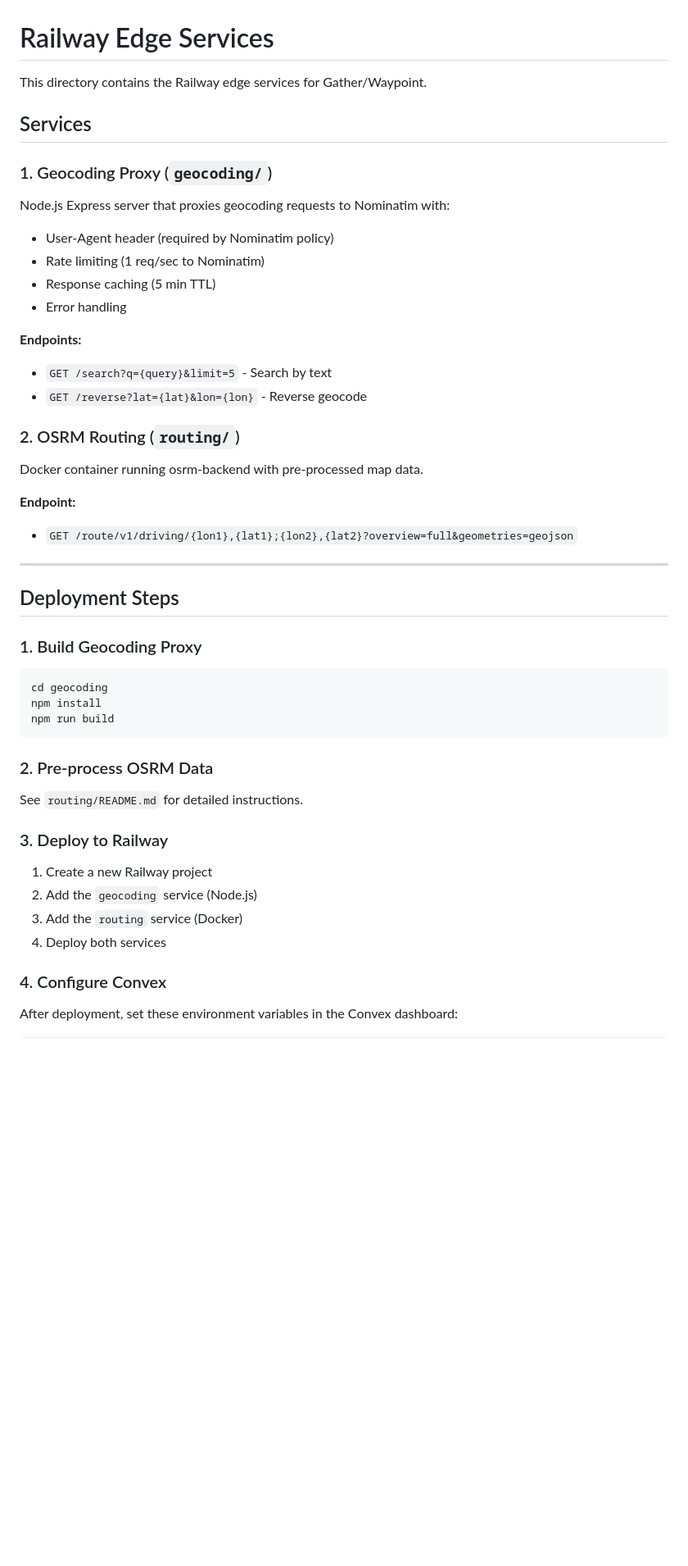
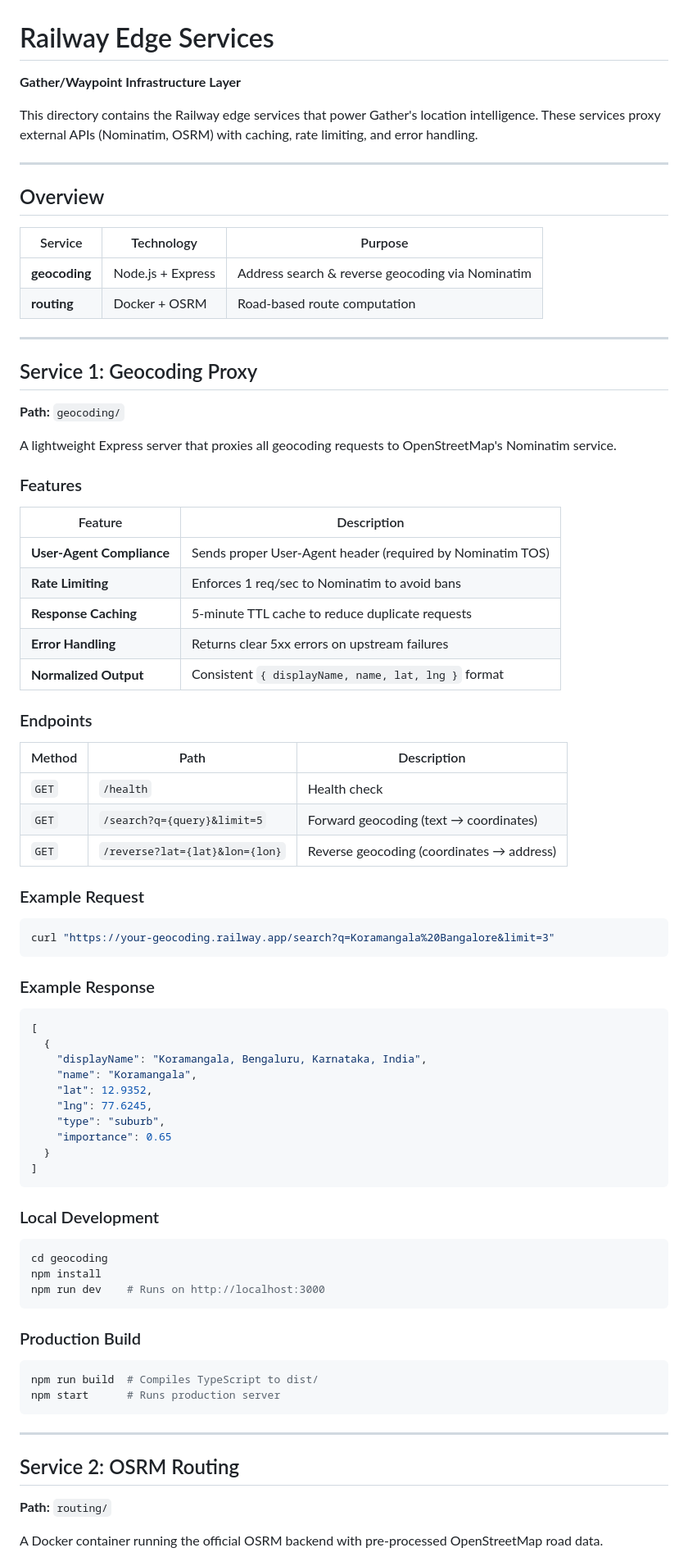
Before and after one commit to Ashborn-047/gather-waypoint, a Markdown page: railway-services/README.md, the part around one of its changes. Shown at 82% size. GitHub-like rendering; blank space fills up the shorter version.

Commit message:
docs: Improve Railway services documentation - Add TASKS.md deployment checklist - Rewrite README with extensive docs, tables, and plain ASCII diagrams

````diff
--- a/railway-services/README.md
+++ b/railway-services/README.md
@@ -1,52 +1,85 @@
 # Railway Edge Services
 
-This directory contains the Railway edge services for Gather/Waypoint.
+**Gather/Waypoint Infrastructure Layer**
 
-## Services
-
-### 1. Geocoding Proxy (`geocoding/`)
-
-Node.js Express server that proxies geocoding requests to Nominatim with:
-- User-Agent header (required by Nominatim policy)
-- Rate limiting (1 req/sec to Nominatim)
-- Response caching (5 min TTL)
-- Error handling
-
-**Endpoints:**
-- `GET /search?q={query}&limit=5` - Search by text
-- `GET /reverse?lat={lat}&lon={lon}` - Reverse geocode
-
-### 2. OSRM Routing (`routing/`)
-
-Docker container running osrm-backend with pre-processed map data.
-
-**Endpoint:**
-- `GET /route/v1/driving/{lon1},{lat1};{lon2},{lat2}?overview=full&geometries=geojson`
+This directory contains the Railway edge services that power Gather's location intelligence. These services proxy external APIs (Nominatim, OSRM) with caching, rate limiting, and error handling.
 
 ---
 
-## Deployment Steps
+## Overview
 
-### 1. Build Geocoding Proxy
+| Service | Technology | Purpose |
+|---------|------------|---------|
+| **geocoding** | Node.js + Express | Address search & reverse geocoding via Nominatim |
+| **routing** | Docker + OSRM | Road-based route computation |
+
+---
+
+## Service 1: Geocoding Proxy
+
+**Path:** `geocoding/`
+
+A lightweight Express server that proxies all geocoding requests to OpenStreetMap's Nominatim service.
+
+### Features
+
+| Feature | Description |
+|---------|-------------|
+| **User-Agent Compliance** | Sends proper User-Agent header (required by Nominatim TOS) |
+| **Rate Limiting** | Enforces 1 req/sec to Nominatim to avoid bans |
+| **Response Caching** | 5-minute TTL cache to reduce duplicate requests |
+| **Error Handling** | Returns clear 5xx errors on upstream failures |
+| **Normalized Output** | Consistent `{ displayName, name, lat, lng }` format |
+
+### Endpoints
+
+| Method | Path | Description |
+|--------|------|-------------|
+| `GET` | `/health` | Health check |
+| `GET` | `/search?q={query}&limit=5` | Forward geocoding (text → coordinates) |
+| `GET` | `/reverse?lat={lat}&lon={lon}` | Reverse geocoding (coordinates → address) |
+
+### Example Request
+
+```bash
+curl "https://your-geocoding.railway.app/search?q=Koramangala%20Bangalore&limit=3"
+```
+
+### Example Response
+
+```json
+[
+  {
+    "displayName": "Koramangala, Bengaluru, Karnataka, India",
+    "name": "Koramangala",
+    "lat": 12.9352,
+    "lng": 77.6245,
+    "type": "suburb",
+    "importance": 0.65
+  }
+]
+```
+
+### Local Development
 
 ```bash
 cd geocoding
 npm install
-npm run build
+npm run dev    # Runs on http://localhost:3000
 ```
 
-### 2. Pre-process OSRM Data
+### Production Build
 
-See `routing/README.md` for detailed instructions.
+```bash
+npm run build  # Compiles TypeScript to dist/
+npm start      # Runs production server
+```
 
-### 3. Deploy to Railway
+---
 
-1. Create a new Railway project
-2. Add the `geocoding` service (Node.js)
-3. Add the `routing` service (Docker)
-4. Deploy both services
+## Service 2: OSRM Routing
 
-### 4. Configure Convex
+**Path:** `routing/`
 
-After deployment, set these environment variables in the Convex dashboard:
+A Docker container running the official OSRM backend with pre-processed OpenStreetMap road data.
 
````
Also changed, not shown: other parts of railway-services/README.md (+174 -34 lines), railway-services/TASKS.md (added, +71 -0 lines).
